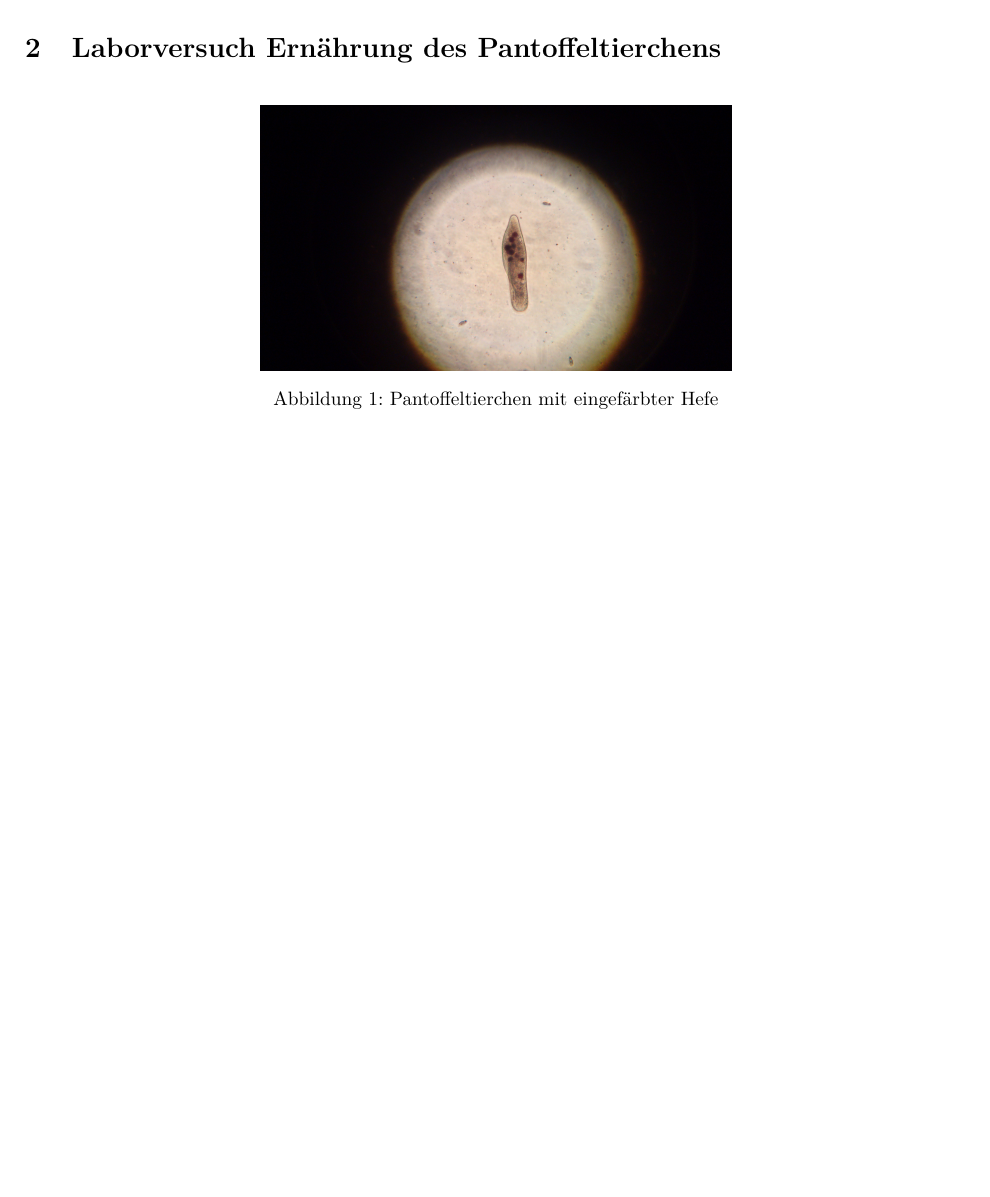
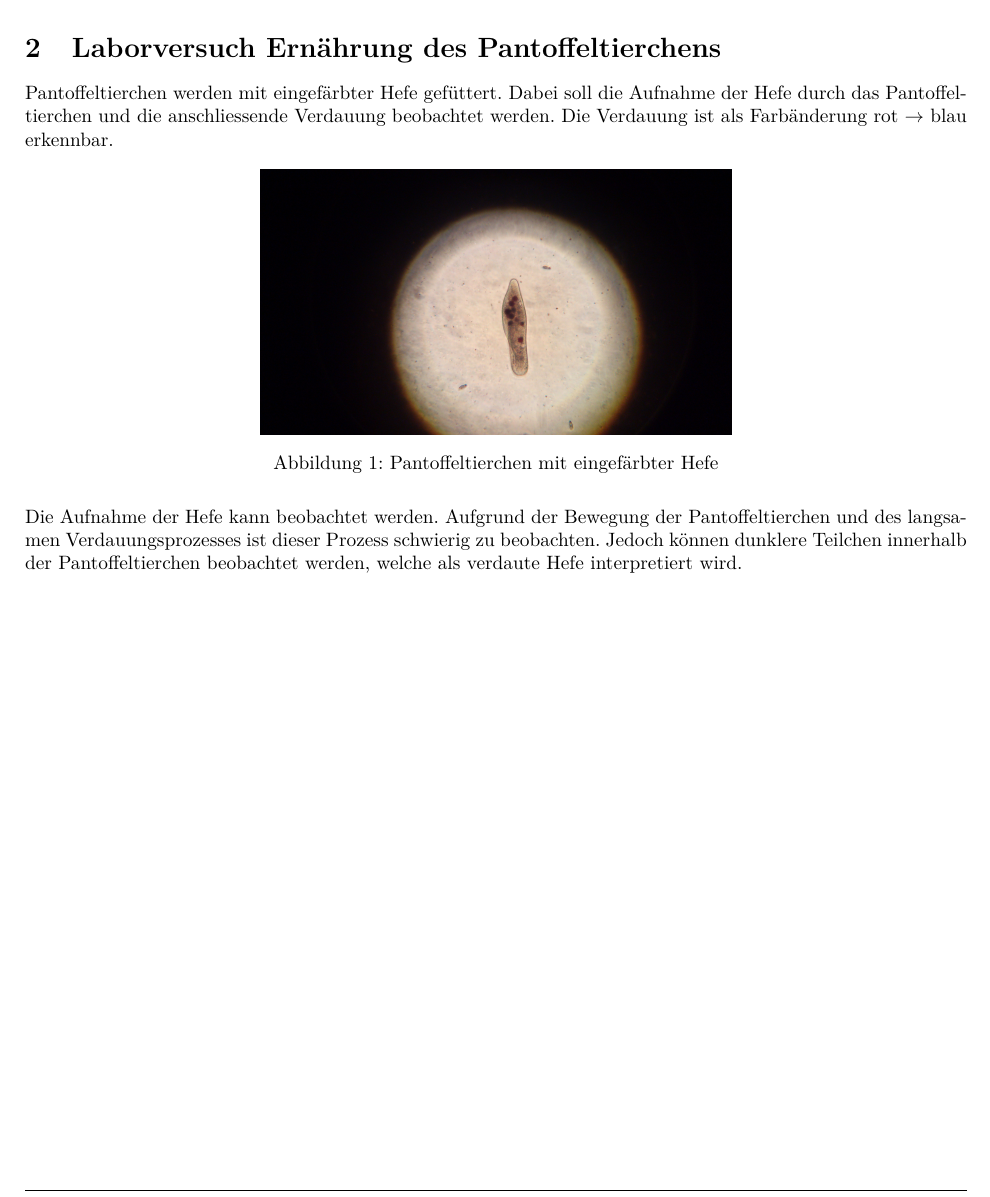
Before and after one commit to daniw/medtech, a LaTeX document (report/medizin/report.tex, which reads report/medizin/paramecium.tex): part of page 8 of 18, cut so that both start at the same text, the shorter picture padded with empty space. Compiled offline with pdfLaTeX.

Commit message:
Beschreibung Pantoffeltierchen

```diff
--- a/report/medizin/paramecium.tex
+++ b/report/medizin/paramecium.tex
@@ -1,7 +1,16 @@
 \section{Laborversuch Ernährung des Pantoffeltierchens}
+Pantoffeltierchen werden mit eingefärbter Hefe gefüttert.
+Dabei soll die Aufnahme der Hefe durch das Pantoffeltierchen und die
+anschliessende Verdauung beobachtet werden. Die Verdauung ist als Farbänderung
+rot $\to$ blau erkennbar.
 \begin{figure}[h!]
     \centering
     \includegraphics[width=0.5\textwidth]{fig/paramecium/DSC_1818.jpg}
     \caption{Pantoffeltierchen mit eingefärbter Hefe}
     \label{fig:paramecium}
-\end{figure}
+\end{figure}\\
+Die Aufnahme der Hefe kann beobachtet werden.
+Aufgrund der Bewegung der Pantoffeltierchen und des langsamen
+Verdauungsprozesses ist dieser Prozess schwierig zu beobachten.
+Jedoch können dunklere Teilchen innerhalb der Pantoffeltierchen
+beobachtet werden, welche als verdaute Hefe interpretiert wird.
```
